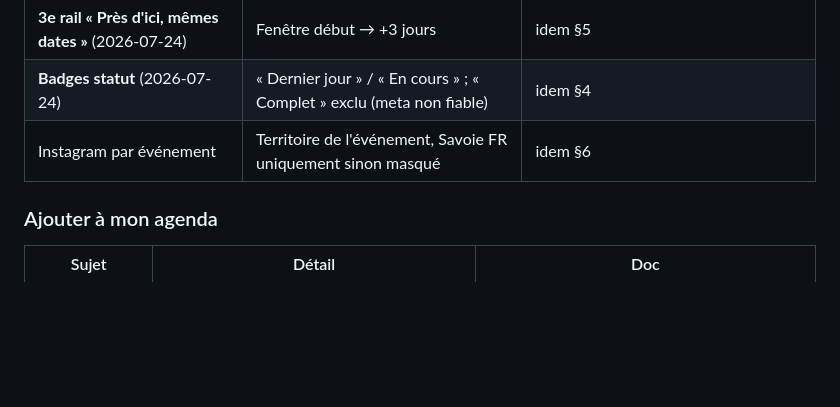
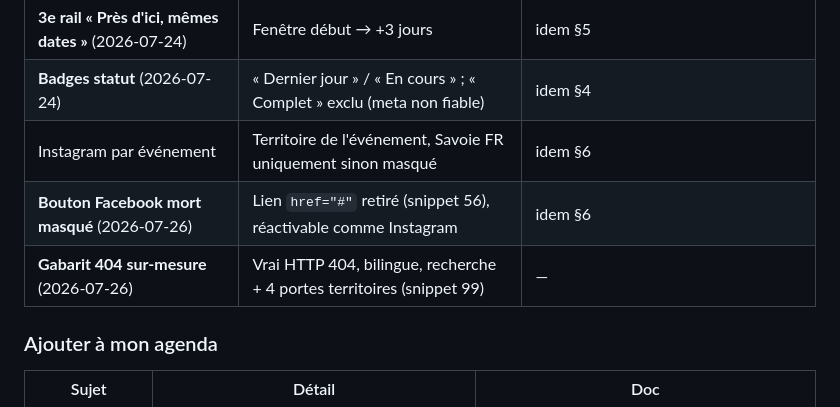
Before and after one commit to monodf-beep/evenements, a Markdown page: docs/ETAT_DAVANCEMENT_AGENDA_SABAUDA.md, the part around the change. Drawn GitHub-style; blank space fills up the shorter version.

```diff
--- a/docs/ETAT_DAVANCEMENT_AGENDA_SABAUDA.md
+++ b/docs/ETAT_DAVANCEMENT_AGENDA_SABAUDA.md
@@ -40,6 +40,8 @@
 | **3e rail « Près d'ici, mêmes dates »** (2026-07-24) | Fenêtre début → +3 jours | idem §5 |
 | **Badges statut** (2026-07-24) | « Dernier jour » / « En cours » ; « Complet » exclu (meta non fiable) | idem §4 |
 | Instagram par événement | Territoire de l'événement, Savoie FR uniquement sinon masqué | idem §6 |
+| **Bouton Facebook mort masqué** (2026-07-26) | Lien `href="#"` retiré (snippet 56), réactivable comme Instagram | idem §6 |
+| **Gabarit 404 sur-mesure** (2026-07-26) | Vrai HTTP 404, bilingue, recherche + 4 portes territoires (snippet 99) | — |
 
 ### Ajouter à mon agenda
 | Sujet | Détail | Doc |
```
Also changed, not shown: docs/FICHE_EVENEMENT_AGENDA_SABAUDA.md (+7 -4 lines), docs/TODO_LANCEMENT.md (+5 -5 lines).
